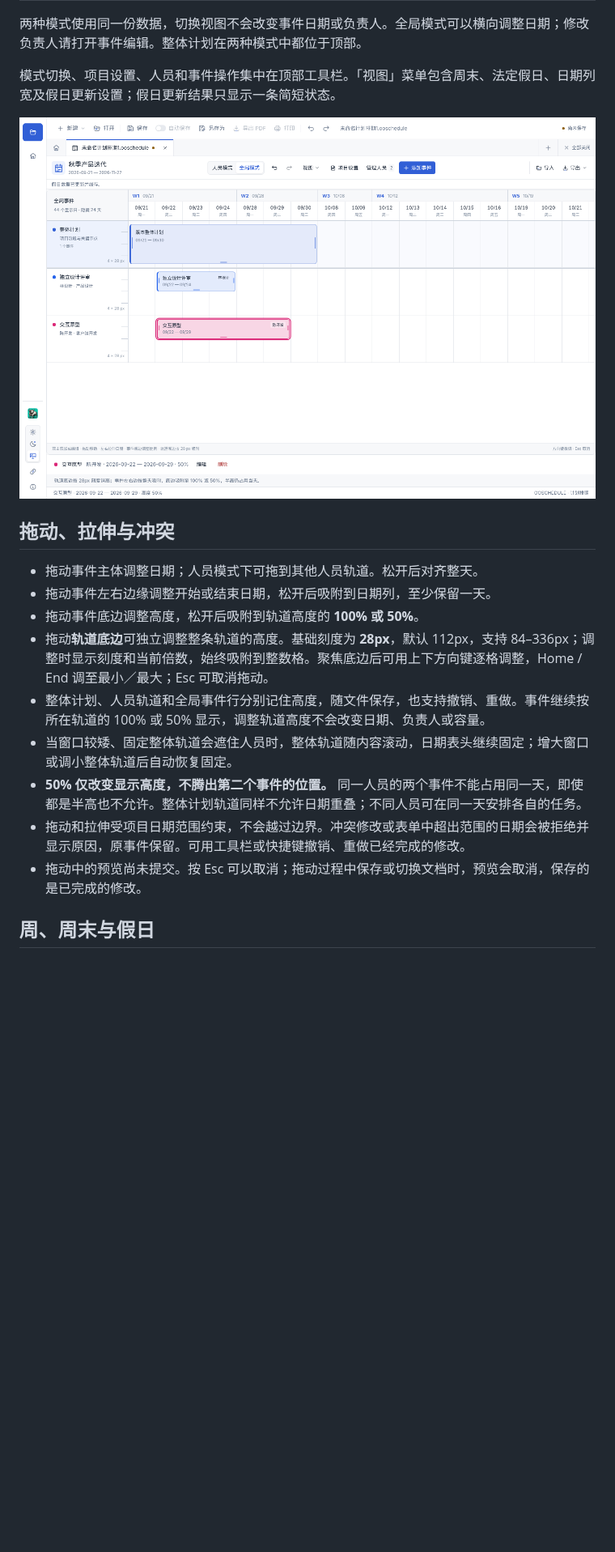
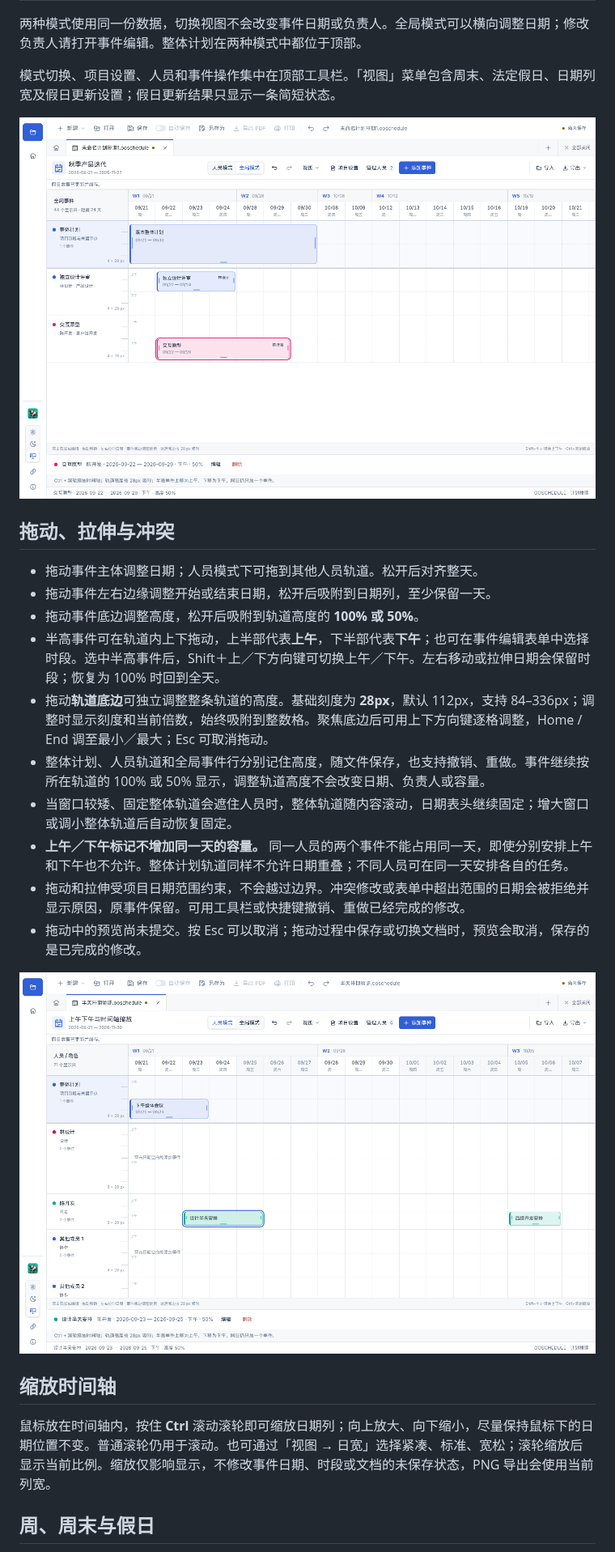
Before and after one commit to ecojust/open-office, a Markdown page: docs/project-scheduling.md, the part around one of its changes. Shown at 81% size. GitHub-like rendering; pictures changed too: docs/screenshots/project-schedule-dayparts.png (added), docs/screenshots/project-schedule-global.png; blank space fills up the shorter version.

Commit message:
Add morning and afternoon scheduling and pointer-anchored timeline zoom

```diff
--- a/docs/project-scheduling.md
+++ b/docs/project-scheduling.md
@@ -29,12 +29,19 @@
 - 拖动事件主体调整日期；人员模式下可拖到其他人员轨道。松开后对齐整天。
 - 拖动事件左右边缘调整开始或结束日期，松开后吸附到日期列，至少保留一天。
 - 拖动事件底边调整高度，松开后吸附到轨道高度的 **100% 或 50%**。
+- 半高事件可在轨道内上下拖动，上半部代表**上午**，下半部代表**下午**；也可在事件编辑表单中选择时段。选中半高事件后，Shift＋上／下方向键可切换上午／下午。左右移动或拉伸日期会保留时段；恢复为 100% 时回到全天。
 - 拖动**轨道底边**可独立调整整条轨道的高度。基础刻度为 **28px**，默认 112px，支持 84–336px；调整时显示刻度和当前倍数，始终吸附到整数格。聚焦底边后可用上下方向键逐格调整，Home / End 调至最小／最大；Esc 可取消拖动。
 - 整体计划、人员轨道和全局事件行分别记住高度，随文件保存，也支持撤销、重做。事件继续按所在轨道的 100% 或 50% 显示，调整轨道高度不会改变日期、负责人或容量。
 - 当窗口较矮、固定整体轨道会遮住人员时，整体轨道随内容滚动，日期表头继续固定；增大窗口或调小整体轨道后自动恢复固定。
-- **50% 仅改变显示高度，不腾出第二个事件的位置。** 同一人员的两个事件不能占用同一天，即使都是半高也不允许。整体计划轨道同样不允许日期重叠；不同人员可在同一天安排各自的任务。
+- **上午／下午标记不增加同一天的容量。** 同一人员的两个事件不能占用同一天，即使分别安排上午和下午也不允许。整体计划轨道同样不允许日期重叠；不同人员可在同一天安排各自的任务。
 - 拖动和拉伸受项目日期范围约束，不会越过边界。冲突修改或表单中超出范围的日期会被拒绝并显示原因，原事件保留。可用工具栏或快捷键撤销、重做已经完成的修改。
 - 拖动中的预览尚未提交。按 Esc 可以取消；拖动过程中保存或切换文档时，预览会取消，保存的是已完成的修改。
+
+![半高事件在不同高度轨道内按上午、下午定位](screenshots/project-schedule-dayparts.png)
+
+## 缩放时间轴
+
+鼠标放在时间轴内，按住 **Ctrl** 滚动滚轮即可缩放日期列；向上放大、向下缩小，尽量保持鼠标下的日期位置不变。普通滚轮仍用于滚动。也可通过「视图 → 日宽」选择紧凑、标准、宽松；滚轮缩放后显示当前比例。缩放仅影响显示，不修改事件日期、时段或文档的未保存状态，PNG 导出会使用当前列宽。
 
 ## 周、周末与假日
 
```
Also changed, not shown: other parts of docs/project-scheduling.md (+4 -0 lines), README.md (+1 -1 lines), docs/schedule-calendar.md (+3 -1 lines), docs/screenshots/project-schedule-people.png, 12 other files.
